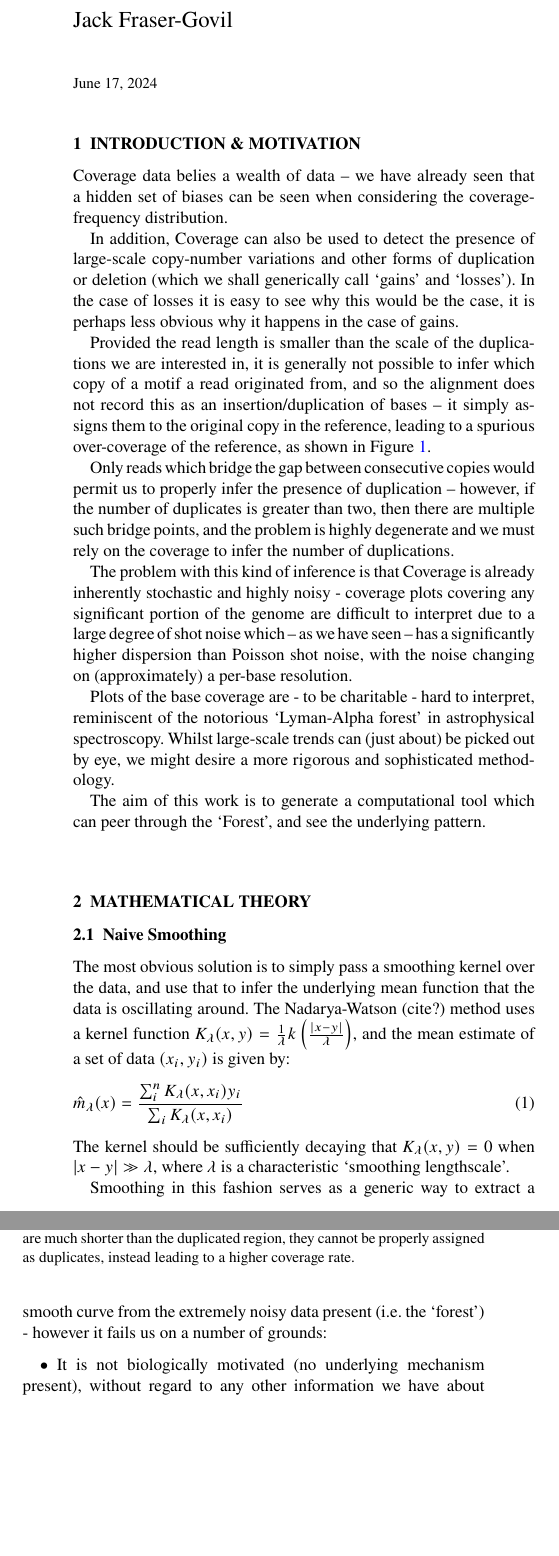
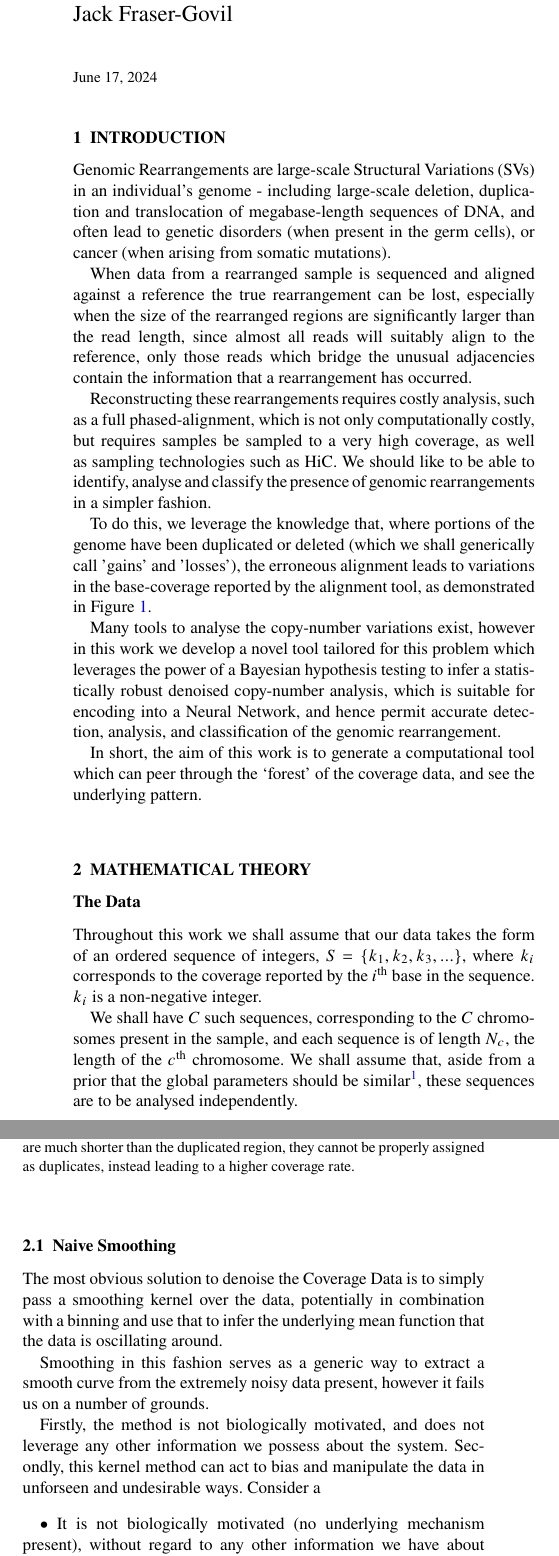
Before and after one commit to wtsi-hpag/GenCHORD, a LaTeX paper (Paper/deforest.tex): two parts of the columns of page 1 of 4, joined at a grey line, cut so that both start at the same text, the shorter picture padded with empty space. Compiled offline with pdfLaTeX; a LaTeX package or settings file that is missing is left out.

```diff
--- a/Paper/deforest.tex
+++ b/Paper/deforest.tex
@@ -12,7 +12,7 @@
 
 
 
-\title[Deforesting]{Deforesting Coverage Data}
+\title[Deforesting]{Deforester: A Pipeline for Genomic Rearrangement Analysis}
 \author[J. Fraser-Govil]{Jack Fraser-Govil
 }
 
@@ -24,21 +24,19 @@
 	\pagerange{\pageref{firstpage}--\pageref{lastpage}}
 	\maketitle
 
-	\section{Introduction \& Motivation}
+	\section{Introduction}
 
-		Coverage data belies a wealth of data -- we have already seen that a hidden set of biases can be seen when considering the coverage-frequency distribution.
+		Genomic Rearrangements are large-scale Structural Variations (SVs) in an individual's genome - including large-scale deletion, duplication and translocation of megabase-length sequences of DNA,  and often lead to genetic disorders (when present in the germ cells), or cancer (when arising from somatic mutations).
 
-		In addition, Coverage can also be used to detect the presence of large-scale copy-number variations and other forms of duplication or deletion (which we shall generically call `gains' and `losses'). In the case of losses it is easy to see why this would be the case, it is perhaps less obvious why it happens in the case of gains.
+		When data from a rearranged sample is sequenced and aligned against a reference the true rearrangement can be lost, especially when the size of the rearranged regions are significantly larger than the read length, since almost all reads will suitably align to the reference, only those reads which bridge the unusual adjacencies contain the information that a rearrangement has occurred.
 
-		Provided the read length is smaller than the scale of the duplications we are interested in, it is generally not possible to infer which copy of a motif a read originated from, and so the alignment does not record this as an insertion/duplication of bases -- it simply assigns them to the original copy in the reference, leading to a spurious over-coverage of the reference, as shown in Figure \ref{Fig:Diagram}.
+		Reconstructing these rearrangements requires costly analysis, such as a full phased-alignment, which is not only computationally costly, but requires samples be sampled to a very high coverage, as well as sampling technologies such as HiC. We should like to be able to identify, analyse and classify the presence of genomic rearrangements in a simpler fashion.
 
-		Only reads which bridge the gap between consecutive copies would permit us to properly infer the presence of duplication -- however, if the number of duplicates is greater than two, then there are multiple such bridge points, and the problem is highly degenerate and we must rely on the coverage to infer the number of duplications.
+		To do this, we leverage the knowledge that, where portions of the genome have been duplicated or deleted (which we shall generically call 'gains' and 'losses'), the erroneous alignment leads to variations in the base-coverage reported by the alignment tool, as demonstrated in Figure \ref{Fig:Diagram}.
 
-		The problem with this kind of inference is that Coverage is already inherently stochastic and highly noisy - coverage plots covering any significant portion of the genome are difficult to interpret due to a large degree of shot noise which -- as we have seen -- has a significantly higher dispersion than Poisson shot noise, with the noise changing on (approximately) a per-base resolution.
+		Many tools to analyse the copy-number variations exist, however in this work we develop a novel tool tailored for this problem which leverages the power of a Bayesian hypothesis testing to infer a statistically robust denoised copy-number analysis, which is suitable for encoding into a Neural Network, and hence permit accurate detection, analysis, and classification of the genomic rearrangement.
 
-		Plots of the base coverage are - to be charitable - hard to interpret, reminiscent of the notorious `Lyman-Alpha forest' in astrophysical spectroscopy. Whilst large-scale trends can (just about) be picked out by eye, we might desire a more rigorous and sophisticated methodology.
-
-		The aim of this work is to generate a computational tool which can peer through the `Forest', and see the underlying pattern.
+		In short, the aim of this work is to generate a computational tool which can peer through the `forest' of the coverage data, and see the underlying pattern.
 		\begin{figure}
 			\begin{center}
 				\begin{tikzpicture}
@@ -132,15 +130,19 @@
 
 	\section{Mathematical Theory}
 
+		\subsection*{The Data}
+
+			Throughout this work we shall assume that our data takes the form of an ordered sequence of integers, $S = \{k_1,k_2,k_3,...\}$, where $k_i$ corresponds to the coverage reported by the $i^\text{th}$ base in the sequence. $k_i$ is a non-negative integer.
+
+			We shall have $C$ such sequences, corresponding to the $C$ chromosomes present in the sample, and each sequence is of length $N_c$, the length of the $c^\text{th}$ chromosome. We shall assume that, aside from a prior that the global parameters should be similar\footnote{But not identical, since the coverage depth can vary per-chromosome in even a healthy sampel}, these sequences are to be analysed independently.
+
 		\subsection{Naive Smoothing}
 
-			The most obvious solution is to simply pass a smoothing kernel over the data, and use that to infer the underlying mean function that the data is oscillating around. The Nadarya-Watson (cite?) method uses a kernel function $K_\lambda(x,y) = \frac{1}{\lambda} k\left(\frac{|x-y|}{\lambda}\right)$, and the mean estimate of a set of data $(x_i,y_i)$ is given by:
-			\begin{equation}
-				\hat{m}_\lambda(x) = \frac{\sum_i^n K_\lambda(x,x_i) y_i}{\sum_i K_\lambda(x,x_i) }
-			\end{equation}
-			The kernel should be sufficiently decaying that $K_\lambda(x,y) = 0$ when $|x-y| \gg \lambda$, where $\lambda$ is a characteristic `smoothing lengthscale'.
+			The most obvious solution to denoise the Coverage Data is to simply pass a smoothing kernel over the data, potentially in combination with a binning  and use that to infer the underlying mean function that the data is oscillating around.
 
-			Smoothing in this fashion serves as a generic way to extract a smooth curve from the extremely noisy data present (i.e. the `forest') - however it fails us on a number of grounds:
+			Smoothing in this fashion serves as a generic way to extract a smooth curve from the extremely noisy data present, however it fails us on a number of grounds.
+
+			Firstly, the method is not biologically motivated, and does not leverage any other information we possess about the system. Secondly, this kernel method can act to bias and manipulate the data in unforseen and undesirable ways. Consider a
 			\begin{itemize}
 				\item It is not biologically motivated (no underlying mechanism present), without regard to any other information we have about the system.
 				\item It reduces the coverage to a smooth curve. This is undesirable because:
```
Also changed, not shown: Paper/Deforest.pdf, 3 other files.
